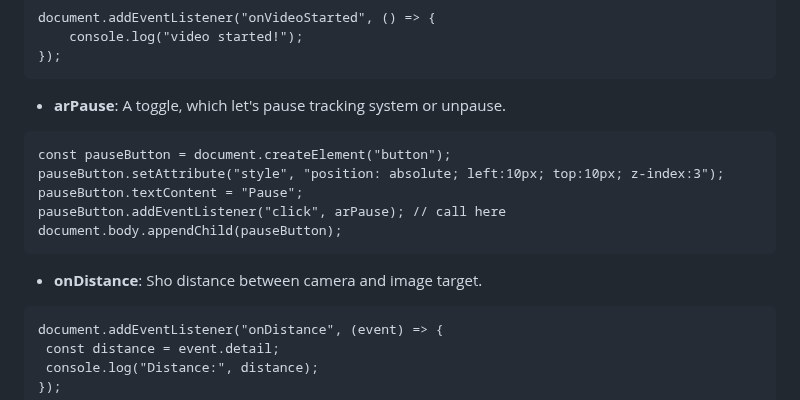
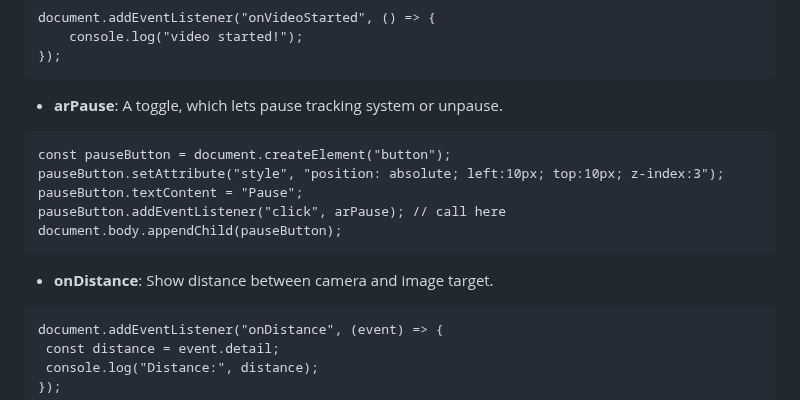
Before and after one commit to akbartus/Simple-AR, a Markdown page: README.md, the part around the change. GitHub-like rendering.

````diff
--- a/README.md
+++ b/README.md
@@ -56,7 +56,7 @@ document.addEventListener("onVideoStarted", () => {
     console.log("video started!");
 });
 ```
-* <b>arPause</b>: A toggle, which let's pause tracking system or unpause.
+* <b>arPause</b>: A toggle, which lets pause tracking system or unpause.
 ```
 const pauseButton = document.createElement("button");
 pauseButton.setAttribute("style", "position: absolute; left:10px; top:10px; z-index:3");
@@ -64,7 +64,7 @@ pauseButton.textContent = "Pause";
 pauseButton.addEventListener("click", arPause); // call here
 document.body.appendChild(pauseButton);
 ```
-* <b>onDistance</b>: Sho distance between camera and image target.
+* <b>onDistance</b>: Show distance between camera and image target.
 ```
 document.addEventListener("onDistance", (event) => {
  const distance = event.detail;
````
